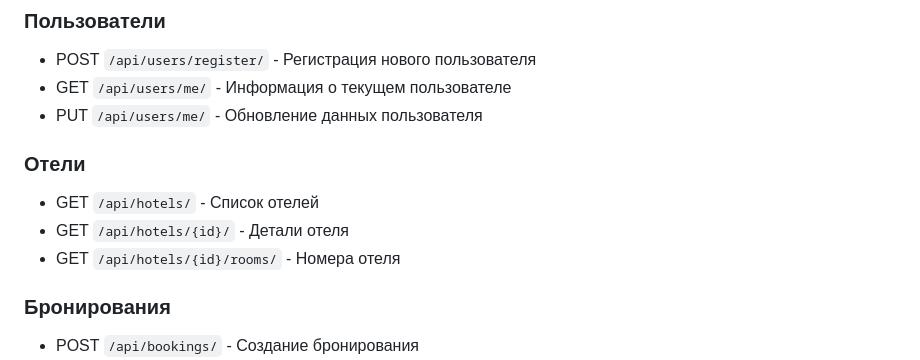
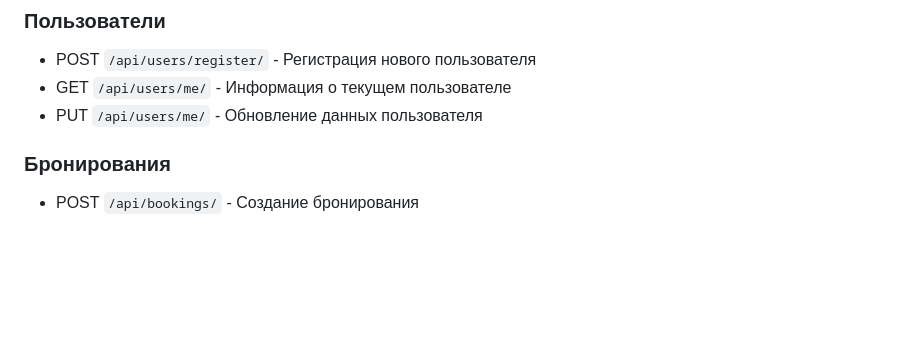
Before and after one commit to IgOrPiNgViN/RKSP_Kurs, a Markdown page: README.md, the part around the change printed below. Rendered like a GitHub page; blank space fills up the shorter version.

```diff
--- a/README.md
+++ b/README.md
@@ -164,11 +201,6 @@ RKSP_Kurs/
 * GET `/api/users/me/` - Информация о текущем пользователе
 * PUT `/api/users/me/` - Обновление данных пользователя
 
-### Отели
-
-* GET `/api/hotels/` - Список отелей
-* GET `/api/hotels/{id}/` - Детали отеля
-* GET `/api/hotels/{id}/rooms/` - Номера отеля
 
 ### Бронирования
 
```
Also changed, not shown: other parts of README.md (+37 -10 lines).
